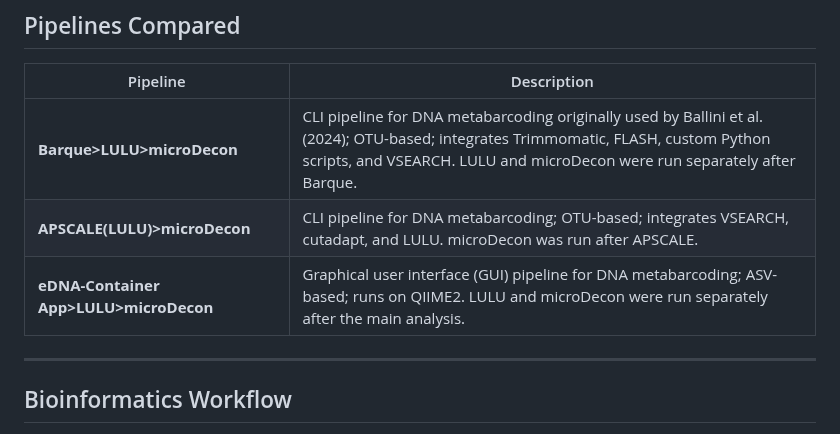
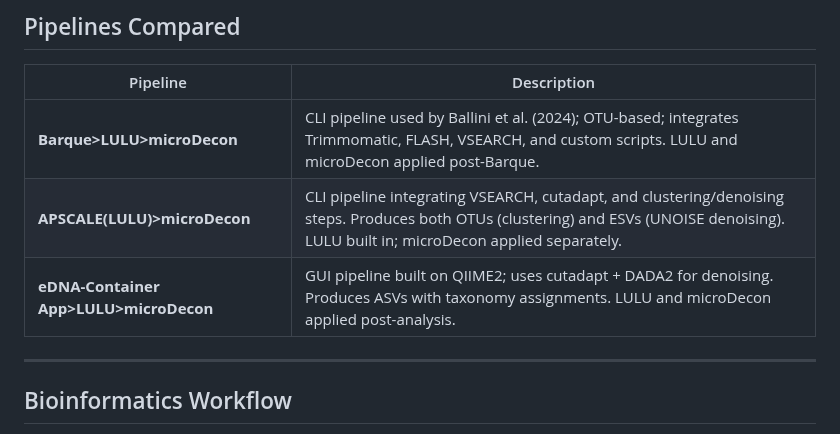
Before and after one commit to nanthony80/repliSTREAM, a Markdown page: README.md, the part around the change. GitHub-like rendering.

Commit message:
Refine descriptions of DNA metabarcoding pipelines

```diff
--- a/README.md
+++ b/README.md
@@ -22,9 +22,9 @@ Using the publicly available dataset of eDNA samples from six rivers in northwes
 
 | Pipeline                       | Description                                                                                 |
 |--------------------------------|---------------------------------------------------------------------------------------------|
-| **Barque>LULU>microDecon**              | CLI pipeline for DNA metabarcoding originally used by Ballini et al. (2024); OTU-based; integrates Trimmomatic, FLASH, custom Python scripts, and VSEARCH. LULU and microDecon were run separately after Barque. |
-| **APSCALE(LULU)>microDecon**      | CLI pipeline for DNA metabarcoding; OTU-based; integrates VSEARCH, cutadapt, and LULU. microDecon was run after APSCALE. |
-| **eDNA-Container App>LULU>microDecon**  | Graphical user interface (GUI) pipeline for DNA metabarcoding; ASV-based; runs on QIIME2. LULU and microDecon were run separately after the main analysis. |
+| **Barque>LULU>microDecon**              | CLI pipeline used by Ballini et al. (2024); OTU-based; integrates Trimmomatic, FLASH, VSEARCH, and custom scripts. LULU and microDecon applied post-Barque. |
+| **APSCALE(LULU)>microDecon**      | CLI pipeline integrating VSEARCH, cutadapt, and clustering/denoising steps. Produces both OTUs (clustering) and ESVs (UNOISE denoising). LULU built in; microDecon applied separately. |
+| **eDNA-Container App>LULU>microDecon**  | GUI pipeline built on QIIME2; uses cutadapt + DADA2 for denoising. Produces ASVs with taxonomy assignments. LULU and microDecon applied post-analysis. |
 
 ---
 ## Bioinformatics Workflow
```
